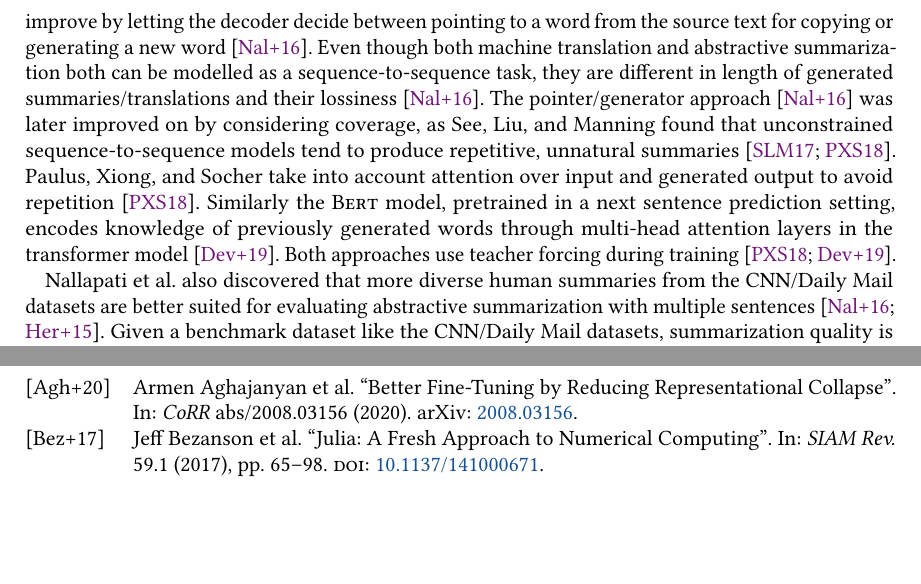
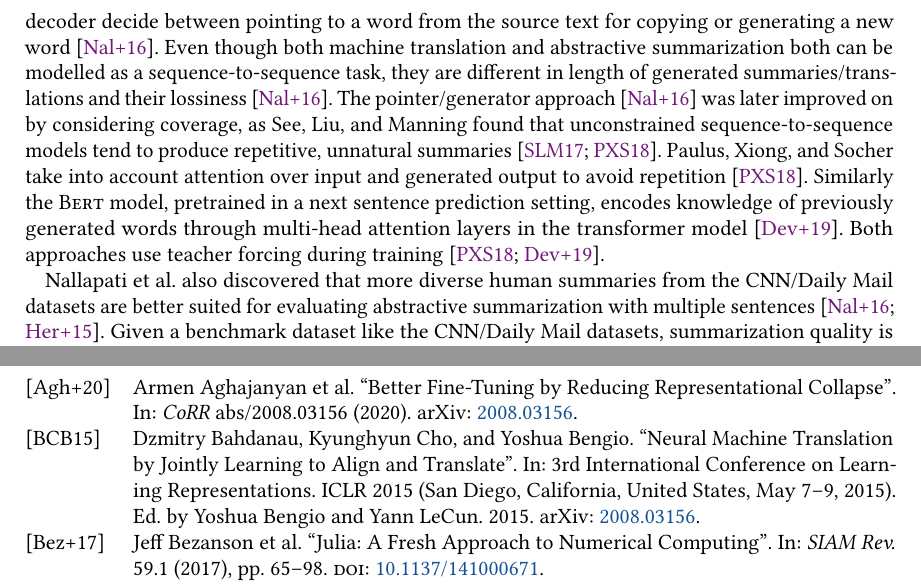
Before and after one commit to janheinrichmerker/text-summarization-reproducability, a LaTeX paper (paper/paper.tex, which reads paper/02-related-work.tex): two parts of pages 3 and 8 of 10, joined at a grey line, cut so that both start at the same text, the shorter picture padded with empty space. Compiled offline with pdfLaTeX.

Commit message:
Fix citation

```diff
--- a/paper/02-related-work.tex
+++ b/paper/02-related-work.tex
@@ -10,7 +10,7 @@ As predicted in their article, now more advanced language models, e.g., UniLM, a
 
 Abstractive text summarization is the process of generating a more compact representation of a text sequence's essential content while not having to copy from the source exactly~\cite[28]{Torres-Moreno2014}. Instead, the generated summary can have different style or include other vocabulary~\cite{NallapatiZSGX2016}.
 
-\citeauthor{NallapatiZSGX2016} were among the first to apply neural methods to abstractive summary generation in a sequence-to-sequence setting. They use an encoder-decoder recurrent neural network model that was originally developed for neural machine translation~\cite{https://arxiv.org/abs/1409.0473} but improve by letting the decoder decide between pointing to a word from the source text for copying or generating a new word~\cite{NallapatiZSGX2016}.
+\citeauthor{NallapatiZSGX2016} were among the first to apply neural methods to abstractive summary generation in a sequence-to-sequence setting. They use an encoder-decoder recurrent neural network model that was originally developed for neural machine translation~\cite{BahdanauCB2014} but improve by letting the decoder decide between pointing to a word from the source text for copying or generating a new word~\cite{NallapatiZSGX2016}.
 Even though both machine translation and abstractive summarization both can be modelled as a sequence-to-sequence task, they are different in length of generated summaries/translations and their lossiness~\cite{NallapatiZSGX2016}.
 The pointer/generator approach~\cite{NallapatiZSGX2016} was later improved on by considering coverage, as \citeauthor{SeeLM2017} found that unconstrained sequence-to-sequence models tend to produce repetitive, unnatural summaries~\cite{SeeLM2017,PaulusXS2018}.
 \citeauthor{PaulusXS2018} take into account attention over input and generated output to avoid repetition~\cite{PaulusXS2018}.
```
